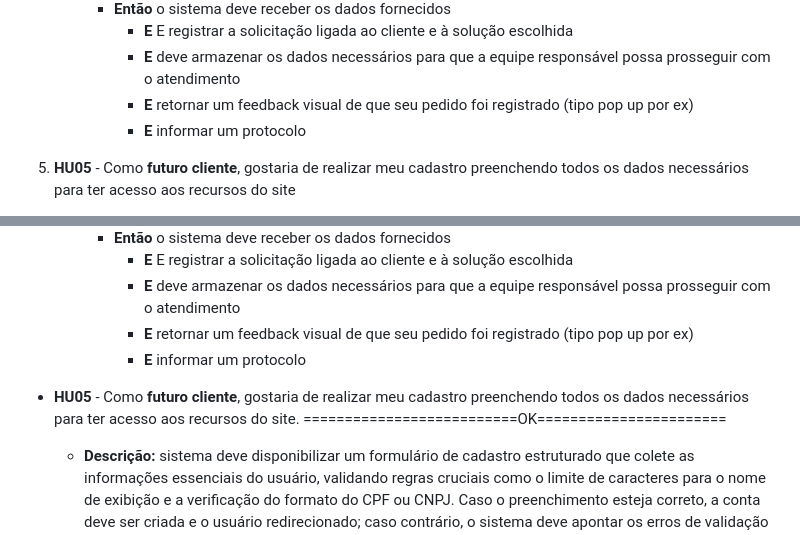
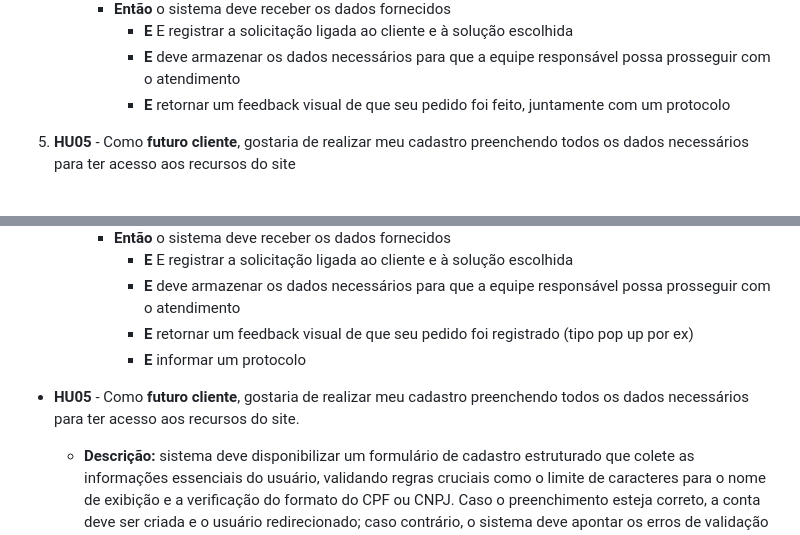
Before and after one commit to DanilolBorba/Operos, a Markdown page: README.md, 2 parts joined by grey strips. Drawn GitHub-style.

Commit message:
Revise feedback message for service request
Updated feedback message for service request submission.

```diff
--- a/README.md
+++ b/README.md
@@ -74,8 +74,8 @@ https://operos-a7kn.onrender.com
         - **Então** o sistema deve receber os dados fornecidos
             - **E** E registrar a solicitação ligada ao cliente e à solução escolhida
             - **E** deve armazenar os dados necessários para que a equipe responsável possa prosseguir com o atendimento
-            - **E** retornar um feedback visual de que seu pedido foi registrado (tipo pop up por ex)
-            - **E** informar um protocolo
+            - **E** retornar um feedback visual de que seu pedido foi feito, juntamente com um protocolo
+
 
 
 
@@ -132,7 +132,7 @@ https://operos-a7kn.onrender.com
             - **E** retornar um feedback visual de que seu pedido foi registrado (tipo pop up por ex)
             - **E** informar um protocolo
 
-- **HU05** - Como **futuro cliente**, gostaria de realizar meu cadastro preenchendo todos os dados necessários para ter acesso aos recursos do site.                             ==========================OK=======================
+- **HU05** - Como **futuro cliente**, gostaria de realizar meu cadastro preenchendo todos os dados necessários para ter acesso aos recursos do site.
     - **Descrição:** sistema deve disponibilizar um formulário de cadastro estruturado que colete as informações essenciais do usuário, validando regras cruciais como o limite de caracteres para o nome de exibição e a verificação do formato do CPF ou CNPJ. Caso o preenchimento esteja correto, a conta deve ser criada e o usuário redirecionado; caso contrário, o sistema deve apontar os erros de validação correspondentes.
     - **Caso I:** cadastro feito com sucesso
         - **Dado que** cliente está na pagina de cadastro
```
